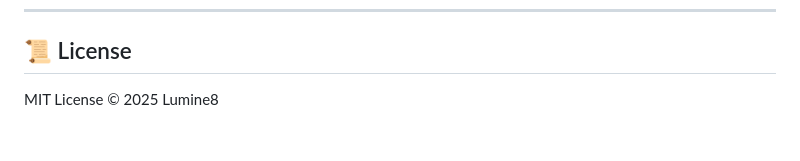
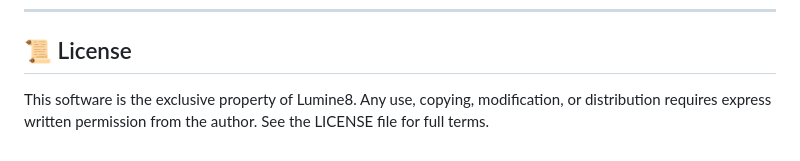
Before and after one commit to Lumine8/SecuADR, a Markdown page: README.md, the part around the change. Rendered like a GitHub page.

```diff
--- a/README.md
+++ b/README.md
@@ -158,4 +158,4 @@ _(Add images later)_
 
 ## 📜 License
 
-MIT License © 2025 Lumine8
+This software is the exclusive property of Lumine8. Any use, copying, modification, or distribution requires express written permission from the author. See the LICENSE file for full terms.
```
